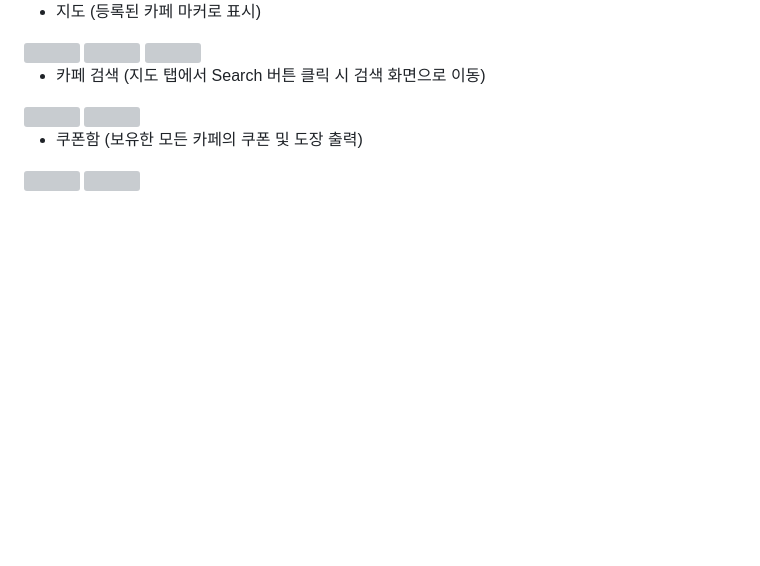
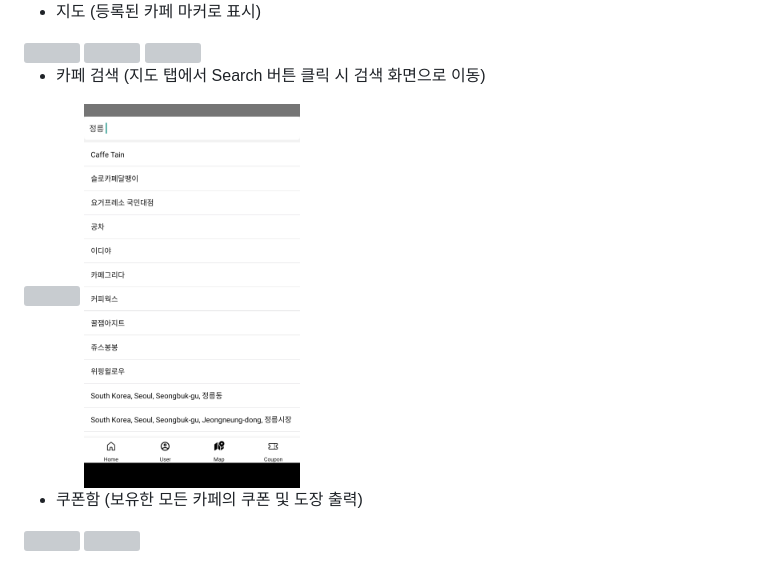
Before and after one commit to Seonghuun/couponbox, a Markdown page: README.md, the part around the change printed below. Drawn GitHub-style; pictures changed too: Img/mapSearch.png (added); blank space fills up the shorter version; grey boxes are pictures that could not be loaded.

```diff
--- a/README.md
+++ b/README.md
@@ -88,8 +88,8 @@
 
 - 카페 검색 (지도 탭에서 Search 버튼 클릭 시 검색 화면으로 이동)
 <div>
-<img height="390" width="180" src="./Img/mapTab.png">
-<img height="390" width="180" src="./Img/Search.png">
+<img height="384" width="216" src="./Img/mapTab.png">
+<img height="384" width="216" src="./Img/mapSearch.png">
 </div>
 
 - 쿠폰함 (보유한 모든 카페의 쿠폰 및 도장 출력)
```
Also changed, not shown: other parts of README.md (+5 -5 lines).
